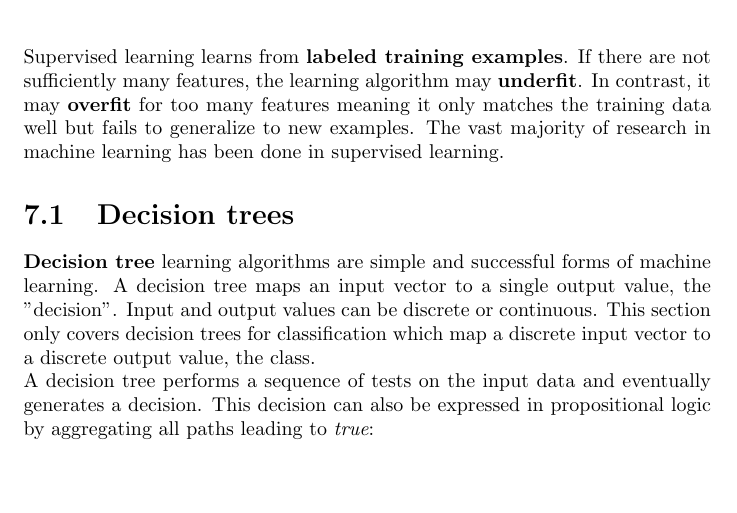
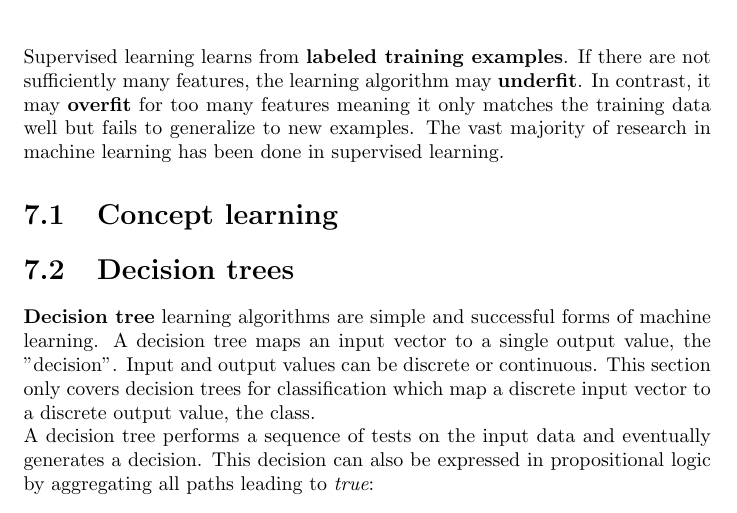
Before and after one commit to karimif/ai_notes, a LaTeX thesis (notes.tex): part of page 22 of 64, cut so that both start at the same text, the shorter picture padded with empty space. Compiled offline with pdfLaTeX.

Commit message:
New concept learning section

```diff
--- a/notes.tex
+++ b/notes.tex
@@ -900,6 +900,8 @@ Details:
 \chapter{Supervised learning}
 Supervised learning learns from {\bf labeled training examples}. If there are not sufficiently many features, the learning algorithm may {\bf underfit}. In contrast, it may {\bf overfit} for too many features meaning it only matches the training data well but fails to generalize to new examples. The vast majority of research in machine learning has been done in supervised learning.
 
+\section{Concept learning}
+
 \section{Decision trees}
 {\bf Decision tree} learning algorithms are simple and successful forms of machine learning. A decision tree maps an input vector to a single output value, the "decision". Input and output values can be discrete or continuous. This section only covers decision trees for classification which map a discrete input vector to a discrete output value, the class. \\
 A decision tree performs a sequence of tests on the input data and eventually generates a decision. This decision can also be expressed in propositional logic by aggregating all paths leading to {\em true}:
```
